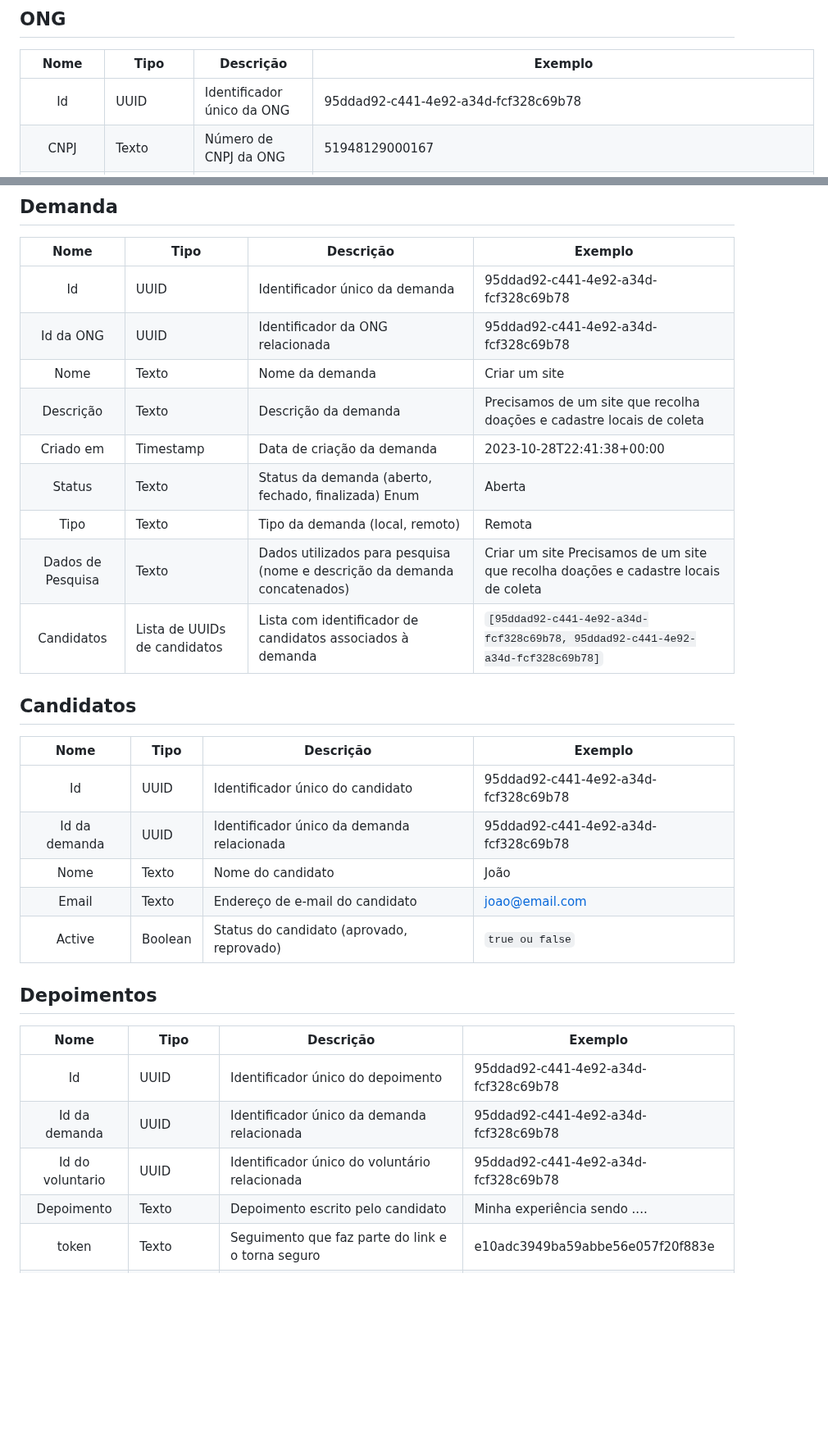
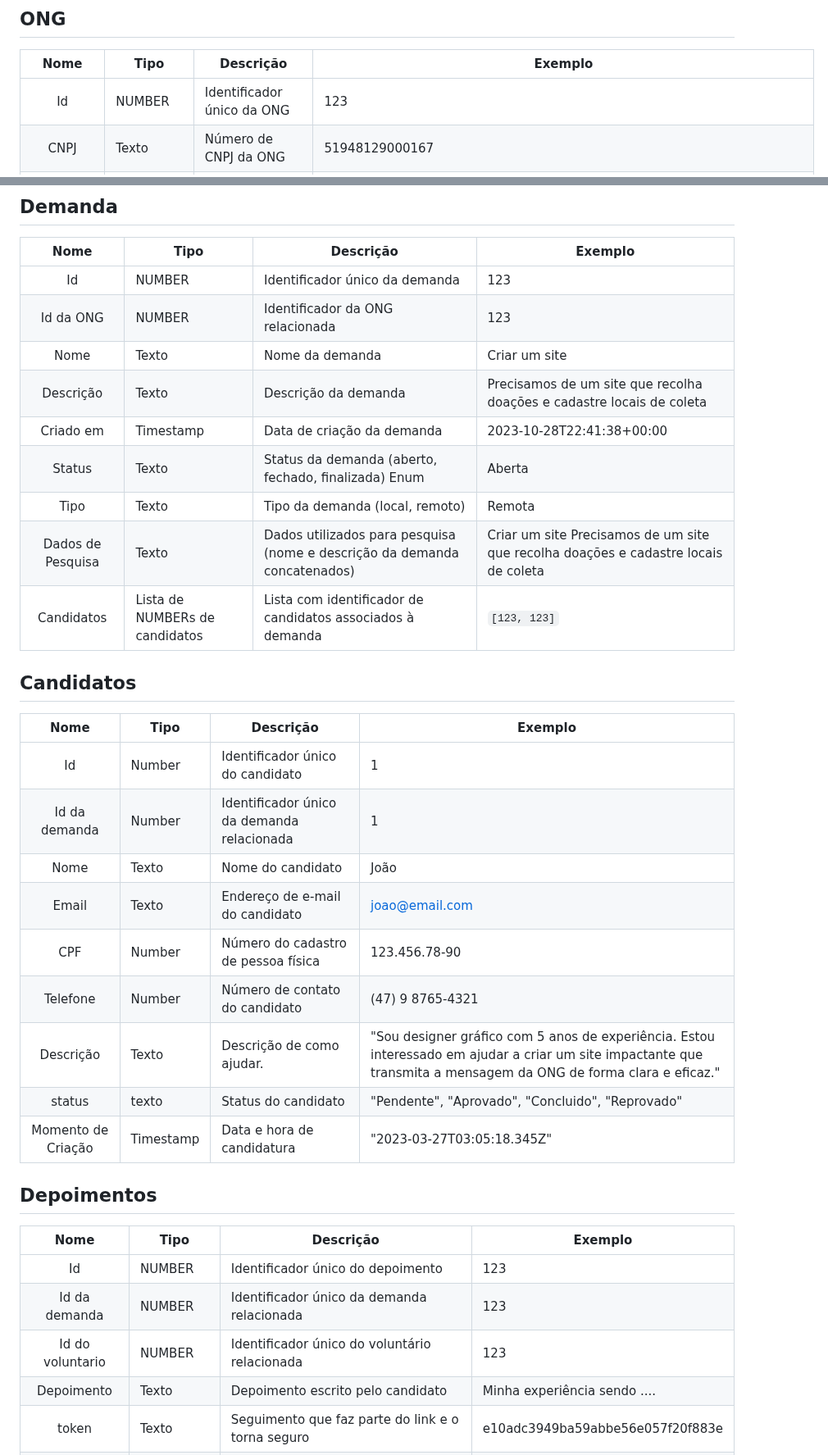
Before and after one commit to ICEI-PUC-Minas-PMV-SI/pmv-si-2023-2-pe1-t2-conecta, a Markdown page: docs/development.md, 2 parts joined by grey strips. Shown at 82% size. Drawn GitHub-style; blank space fills up the shorter version.

Commit message:
altera UUID para Number
altera UUID para NUMBER e adiciona novos campos em candidatos

```diff
--- a/docs/development.md
+++ b/docs/development.md
@@ -39,7 +39,7 @@ As tabelas que se seguem apresentam os requisitos funcionais e não-funcionais q
 ## ONG
 | **Nome**  | **Tipo**       | **Descrição**                                            | **Exemplo**                                                      |
 |:---------:|----------------|----------------------------------------------------------|------------------------------------------------------------------|
-|    Id     | UUID           | Identificador único da ONG                               | 95ddad92-c441-4e92-a34d-fcf328c69b78                             |
+|    Id     | NUMBER           | Identificador único da ONG                               | 123                             |
 |   CNPJ    | Texto          | Número de CNPJ da ONG                                    | 51948129000167                                                   |
 |   Email   | Texto          | Endereço de e-mail da ONG                                | ong@email.com                                                    |
 | Telefone  | Texto          | Número de telefone da ONG                                | 3132700120                                                       |
@@ -59,31 +59,35 @@ As tabelas que se seguem apresentam os requisitos funcionais e não-funcionais q
 ## Demanda
 |     **Nome**      | **Tipo**                     | **Descrição**                                                             | **Exemplo**                                                                         |
 |:-----------------:|------------------------------|---------------------------------------------------------------------------|-------------------------------------------------------------------------------------|
-|        Id         | UUID                         | Identificador único da demanda                                            | 95ddad92-c441-4e92-a34d-fcf328c69b78                                                |
-|     Id da ONG     | UUID                         | Identificador da ONG relacionada                                          | 95ddad92-c441-4e92-a34d-fcf328c69b78                                                |
+|        Id         | NUMBER                         | Identificador único da demanda                                            | 123                                                |
+|     Id da ONG     | NUMBER                         | Identificador da ONG relacionada                                          | 123                                                |
 |       Nome        | Texto                        | Nome da demanda                                                           | Criar um site                                                                       |
 |     Descrição     | Texto                        | Descrição da demanda                                                      | Precisamos de um site que recolha doações e cadastre locais de coleta               |
 |     Criado em     | Timestamp                    | Data de criação da demanda                                                | 2023-10-28T22:41:38+00:00                                                           |
 |      Status       | Texto                        | Status da demanda (aberto, fechado, finalizada) Enum                      | Aberta                                                                              |
 |       Tipo        | Texto                        | Tipo da demanda (local, remoto)                                  | Remota                                                                              |
 | Dados de Pesquisa | Texto                        | Dados utilizados para pesquisa (nome e descrição da demanda concatenados) | Criar um site Precisamos de um site que recolha doações e cadastre locais de coleta |
-|    Candidatos     | Lista de UUIDs de candidatos | Lista com identificador de candidatos associados à demanda                | `[95ddad92-c441-4e92-a34d-fcf328c69b78, 95ddad92-c441-4e92-a34d-fcf328c69b78]`      |
+|    Candidatos     | Lista de NUMBERs de candidatos | Lista com identificador de candidatos associados à demanda                | `[123, 123]`      |
 
 ## Candidatos
 |   **Nome**    | **Tipo**         | **Descrição**                              | **Exemplo**                                       |
 |:-------------:|------------------|--------------------------------------------|---------------------------------------------------|
-|      Id       | UUID             | Identificador único do candidato           | 95ddad92-c441-4e92-a34d-fcf328c69b78              |
-| Id da demanda | UUID             | Identificador único da demanda relacionada | 95ddad92-c441-4e92-a34d-fcf328c69b78              |
+|      Id       | Number             | Identificador único do candidato           | 1              |
+| Id da demanda | Number             | Identificador único da demanda relacionada | 1              |
 |     Nome      | Texto            | Nome do candidato                          | João                                              |
 |     Email     | Texto            | Endereço de e-mail do candidato            | joao@email.com                                    |
-|    Active     | Boolean          | Status do candidato (aprovado, reprovado)  | `true ou false`                                   |
+|     CPF     | Number            | Número do cadastro de pessoa física            | 123.456.78-90                                    |
+|     Telefone     | Number            | Número de contato do candidato            | (47) 9 8765-4321                                    |
+|     Descrição     | Texto            | Descrição de como ajudar.            | "Sou designer gráfico com 5 anos de experiência. Estou interessado em ajudar a criar um site impactante que transmita a mensagem da ONG de forma clara e eficaz."                                    |
+|    status     | texto          | Status do candidato  | "Pendente", "Aprovado", "Concluido", "Reprovado"                                  |
+|     Momento de Criação      | Timestamp | Data e hora de candidatura | "2023-03-27T03:05:18.345Z"            |
 
 ## Depoimentos
 |      **Nome**      | **Tipo**  | **Descrição**                                           | **Exemplo**                          |
 |:------------------:|-----------|---------------------------------------------------------|--------------------------------------|
-|         Id         | UUID      | Identificador único do depoimento                       | 95ddad92-c441-4e92-a34d-fcf328c69b78 |
-|   Id da demanda    | UUID      | Identificador único da demanda relacionada              | 95ddad92-c441-4e92-a34d-fcf328c69b78 |
-|  Id do voluntario  | UUID      | Identificador único do voluntário relacionada           | 95ddad92-c441-4e92-a34d-fcf328c69b78 |
+|         Id         | NUMBER      | Identificador único do depoimento                       | 123 |
+|   Id da demanda    | NUMBER      | Identificador único da demanda relacionada              | 123 |
+|  Id do voluntario  | NUMBER      | Identificador único do voluntário relacionada           | 123 |
 |     Depoimento     | Texto     | Depoimento escrito pelo candidato                       | Minha experiência sendo ....         |
 |       token        | Texto     | Seguimento que faz parte do link e o torna seguro       | e10adc3949ba59abbe56e057f20f883e     |
 |     expiração      | Timestamp | Data e hora limite em que o depoimento pode ser enviado | 2023-10-28T22:41:38+00:00            |
```
